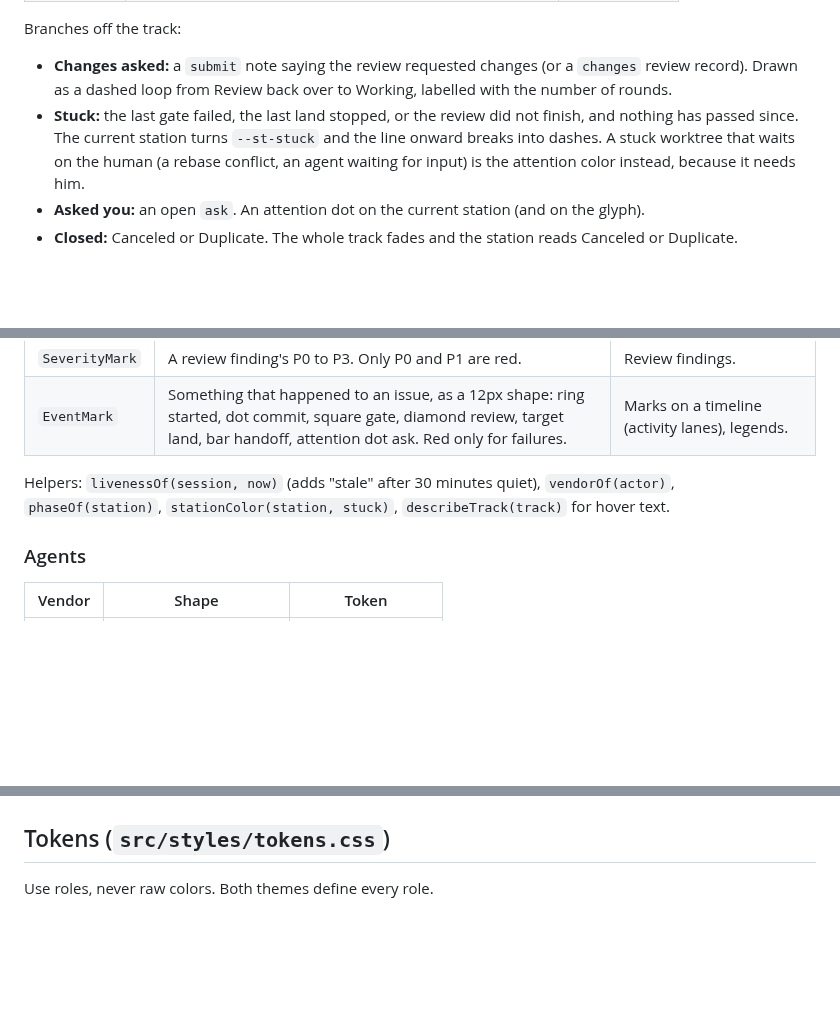
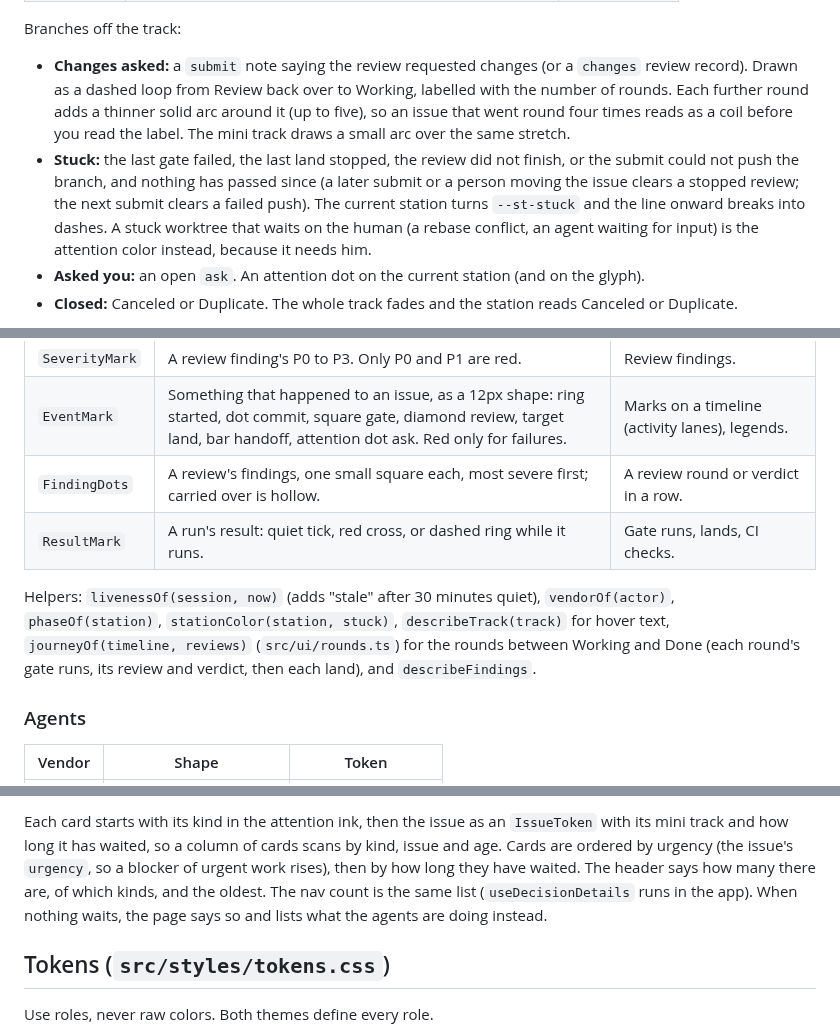
Before and after one commit to frontiermaxxing/Nitely, a Markdown page: docs/visualization.md, 3 parts joined by grey strips. Rendered like a GitHub page; blank space fills up the shorter version.

```diff
--- a/docs/visualization.md
+++ b/docs/visualization.md
@@ -55,11 +55,15 @@ Branches off the track:
 
 - **Changes asked:** a `submit` note saying the review requested changes (or a `changes` review
   record). Drawn as a dashed loop from Review back over to Working, labelled with the number of
-  rounds.
-- **Stuck:** the last gate failed, the last land stopped, or the review did not finish, and
-  nothing has passed since. The current station turns `--st-stuck` and the line onward breaks
-  into dashes. A stuck worktree that waits on the human (a rebase conflict, an agent waiting for
-  input) is the attention color instead, because it needs him.
+  rounds. Each further round adds a thinner solid arc around it (up to five), so an issue that
+  went round four times reads as a coil before you read the label. The mini track draws a small
+  arc over the same stretch.
+- **Stuck:** the last gate failed, the last land stopped, the review did not finish, or the
+  submit could not push the branch, and nothing has passed since (a later submit or a person
+  moving the issue clears a stopped review; the next submit clears a failed push). The current
+  station turns `--st-stuck` and the line onward breaks into dashes. A stuck worktree that waits
+  on the human (a rebase conflict, an agent waiting for input) is the attention color instead,
+  because it needs him.
 - **Asked you:** an open `ask`. An attention dot on the current station (and on the glyph).
 - **Closed:** Canceled or Duplicate. The whole track fades and the station reads Canceled or
   Duplicate.
@@ -93,9 +97,13 @@ Import from `./ui` (or `../ui`). Open the browser preview at `#kit` to see each
 | `PriorityMark` | Issue priority as three rising bars; urgent is red.                          | Issue rows. |
 | `SeverityMark` | A review finding's P0 to P3. Only P0 and P1 are red.                         | Review findings. |
 | `EventMark`    | Something that happened to an issue, as a 12px shape: ring started, dot commit, square gate, diamond review, target land, bar handoff, attention dot ask. Red only for failures. | Marks on a timeline (activity lanes), legends. |
+| `FindingDots`  | A review's findings, one small square each, most severe first; carried over is hollow. | A review round or verdict in a row. |
+| `ResultMark`   | A run's result: quiet tick, red cross, or dashed ring while it runs.         | Gate runs, lands, CI checks. |
 
 Helpers: `livenessOf(session, now)` (adds "stale" after 30 minutes quiet), `vendorOf(actor)`,
-`phaseOf(station)`, `stationColor(station, stuck)`, `describeTrack(track)` for hover text.
+`phaseOf(station)`, `stationColor(station, stuck)`, `describeTrack(track)` for hover text,
+`journeyOf(timeline, reviews)` (`src/ui/rounds.ts`) for the rounds between Working and Done
+(each round's gate runs, its review and verdict, then each land), and `describeFindings`.
 
 ### Agents
 
@@ -114,3 +150,9 @@ waiting for the human, `--fg-3` when idle; stale marks fade to 45%, ended to 30%
+Each card starts with its kind in the attention ink, then the issue as an `IssueToken` with its
+mini track and how long it has waited, so a column of cards scans by kind, issue and age. Cards
+are ordered by urgency (the issue's `urgency`, so a blocker of urgent work rises), then by how
+long they have waited. The header says how many there are, of which kinds, and the oldest. The
+nav count is the same list (`useDecisionDetails` runs in the app). When nothing waits, the page
+says so and lists what the agents are doing instead.
 
 ## Tokens (`src/styles/tokens.css`)
 
```
Also changed, not shown: other parts of docs/visualization.md (+28 -0 lines), docs/img/inbox-light.png (added), docs/img/issue-rounds-dark.png (added), 17 other files.
